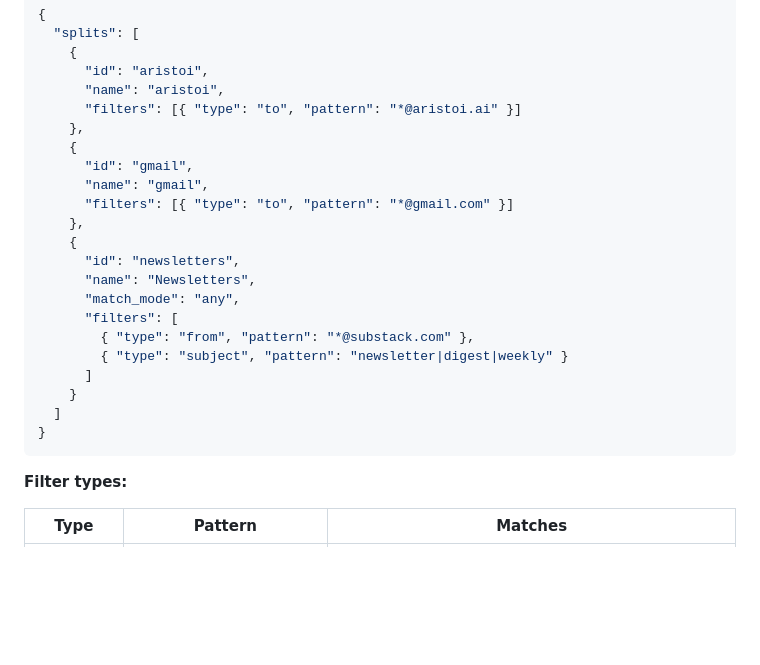
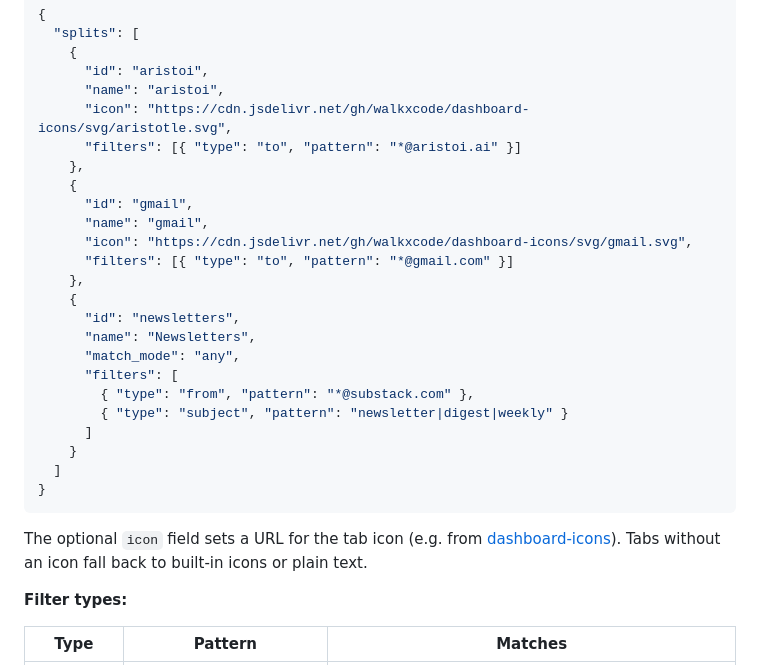
Before and after one commit to wiseyoungbuck/supervillain-rs, a Markdown page: README.md, the part around the change. GitHub-like rendering; blank space fills up the shorter version.

Commit message:
Add icon URL examples to split inbox tab documentation
Co-Authored-By: Claude Opus 4.6 <noreply@anthropic.com>

````diff
--- a/README.md
+++ b/README.md
@@ -120,11 +120,13 @@ Example config:
     {
       "id": "aristoi",
       "name": "aristoi",
+      "icon": "https://cdn.jsdelivr.net/gh/walkxcode/dashboard-icons/svg/aristotle.svg",
       "filters": [{ "type": "to", "pattern": "*@aristoi.ai" }]
     },
     {
       "id": "gmail",
       "name": "gmail",
+      "icon": "https://cdn.jsdelivr.net/gh/walkxcode/dashboard-icons/svg/gmail.svg",
       "filters": [{ "type": "to", "pattern": "*@gmail.com" }]
     },
     {
@@ -139,6 +141,8 @@ Example config:
   ]
 }
 ```
+
+The optional `icon` field sets a URL for the tab icon (e.g. from [dashboard-icons](https://github.com/walkxcode/dashboard-icons)). Tabs without an icon fall back to built-in icons or plain text.
 
 **Filter types:**
 
````
